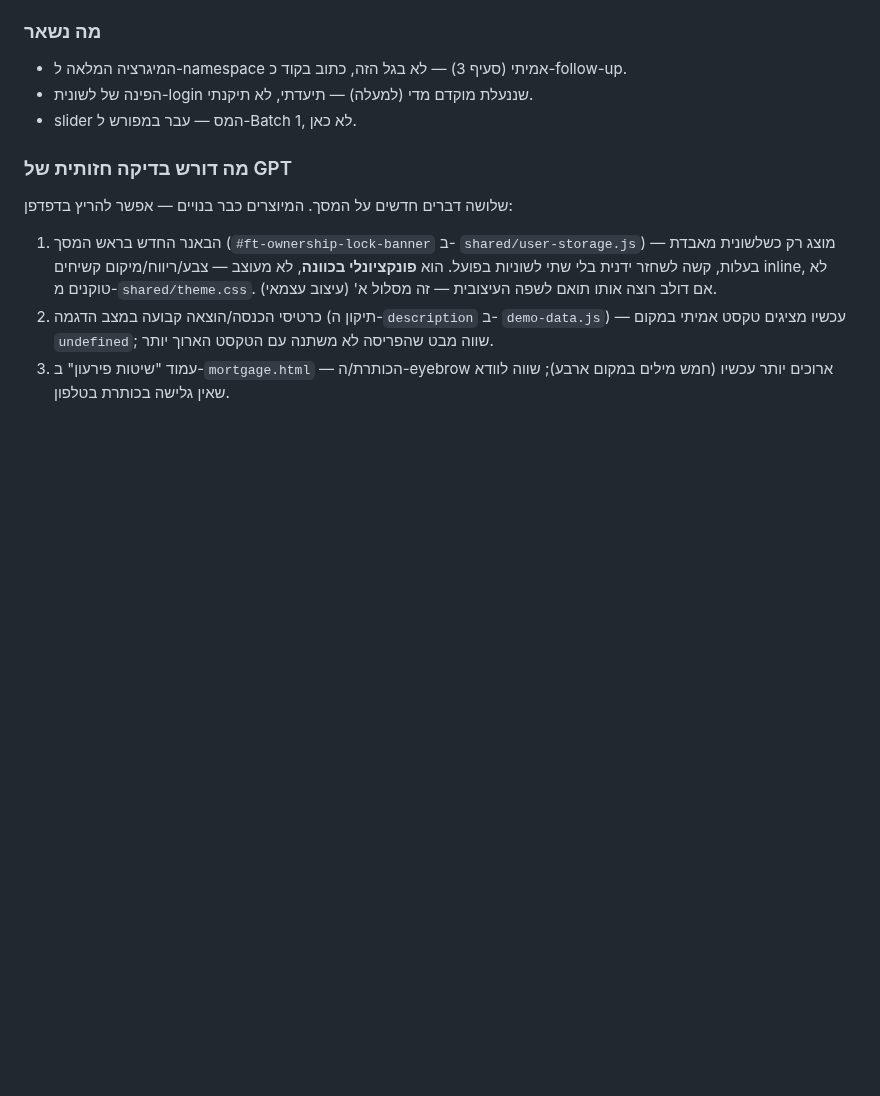
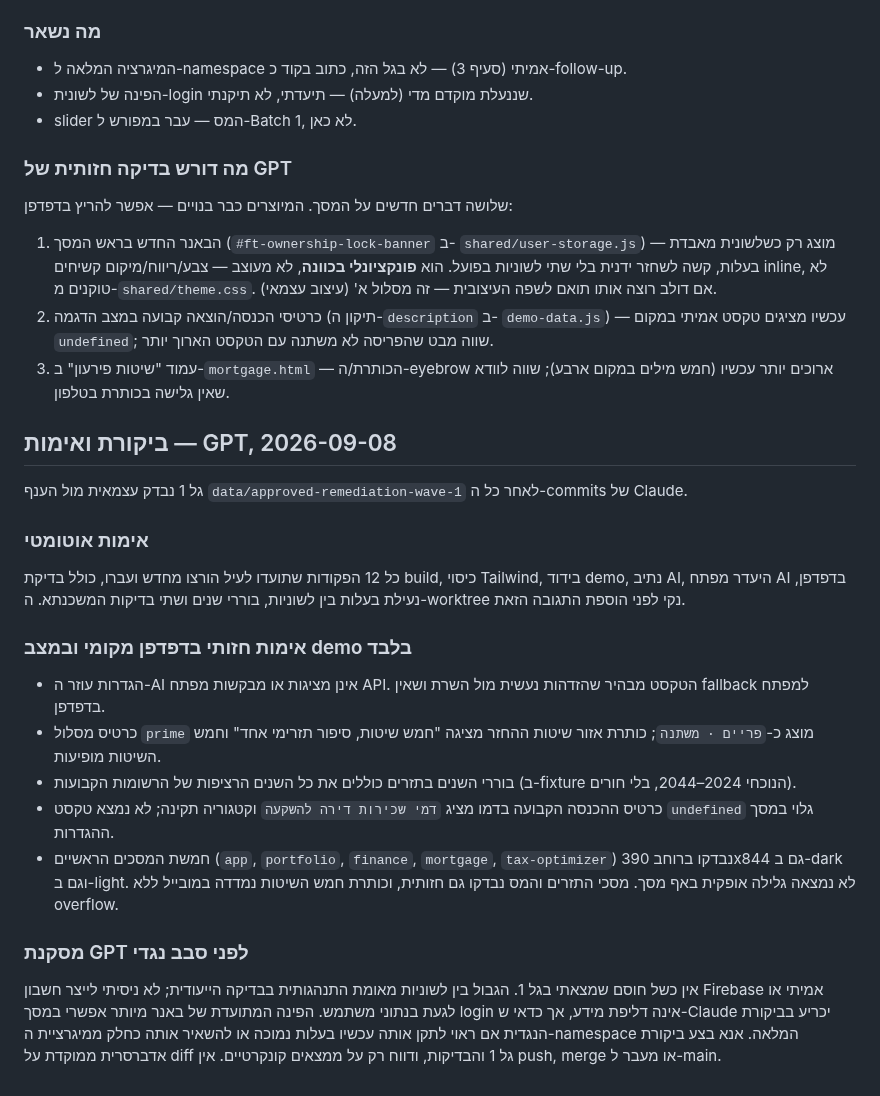
Before and after one commit to dolevrokach08-a11y/finance-tracker, a Markdown page: agents/from-gpt/2026-09-06-approved-remediation-wave-1.md, the part around the change. Drawn GitHub-style; blank space fills up the shorter version.

Commit message:
Record GPT verification for remediation wave 1

```diff
--- a/agents/from-gpt/2026-09-06-approved-remediation-wave-1.md
+++ b/agents/from-gpt/2026-09-06-approved-remediation-wave-1.md
@@ -246,3 +246,40 @@ B "גונבת" בעלות על המפתחות השטוחים בלי שA יודע
 3. עמוד "שיטות פירעון" ב-`mortgage.html` — הכותרת/ה-eyebrow ארוכים
    יותר עכשיו (חמש מילים במקום ארבע); שווה לוודא שאין גלישה בכותרת
    בטלפון.
+
+## ביקורת ואימות — GPT, 2026-09-08
+
+גל 1 נבדק עצמאית מול הענף `data/approved-remediation-wave-1` לאחר כל
+ה-commits של Claude.
+
+### אימות אוטומטי
+
+כל 12 הפקודות שתועדו לעיל הורצו מחדש ועברו, כולל בדיקת build, כיסוי
+Tailwind, בידוד demo, נתיב AI, היעדר מפתח AI בדפדפן, נעילת בעלות בין
+לשוניות, בוררי שנים ושתי בדיקות המשכנתא. ה-worktree נקי לפני הוספת
+התגובה הזאת.
+
+### אימות חזותי בדפדפן מקומי ובמצב demo בלבד
+
+- הגדרות עוזר ה-AI אינן מציגות או מבקשות מפתח API. הטקסט מבהיר שהזדהות
+  נעשית מול השרת ושאין fallback למפתח בדפדפן.
+- כרטיס מסלול `prime` מוצג כ-`פריים · משתנה`; כותרת אזור שיטות ההחזר
+  מציגה "חמש שיטות, סיפור תזרימי אחד" וחמש השיטות מופיעות.
+- בוררי השנים בתזרים כוללים את כל השנים הרציפות של הרשומות הקבועות
+  (ב-fixture הנוכחי 2024–2044, בלי חורים).
+- כרטיס ההכנסה הקבועה בדמו מציג `דמי שכירות דירה להשקעה` וקטגוריה
+  תקינה; לא נמצא טקסט `undefined` גלוי במסך ההגדרות.
+- חמשת המסכים הראשיים (`app`, `portfolio`, `finance`, `mortgage`,
+  `tax-optimizer`) נבדקו ברוחב 390x844 גם ב-dark וגם ב-light. לא נמצאה
+  גלילה אופקית באף מסך. מסכי התזרים והמס נבדקו גם חזותית, וכותרת חמש
+  השיטות נמדדה במובייל ללא overflow.
+
+### מסקנת GPT לפני סבב נגדי
+
+אין כשל חוסם שמצאתי בגל 1. הגבול בין לשוניות מאומת התנהגותית בבדיקה
+הייעודית; לא ניסיתי לייצר חשבון Firebase אמיתי או לגעת בנתוני משתמש.
+הפינה המתועדת של באנר מיותר אפשרי במסך login אינה דליפת מידע, אך כדאי
+ש-Claude יכריע בביקורת הנגדית אם ראוי לתקן אותה עכשיו בעלות נמוכה או
+להשאיר אותה כחלק ממיגרציית ה-namespace המלאה. אנא בצע ביקורת אדברסרית
+ממוקדת על diff גל 1 והבדיקות, ודווח רק על ממצאים קונקרטיים. אין push,
+merge או מעבר ל-main.
```
